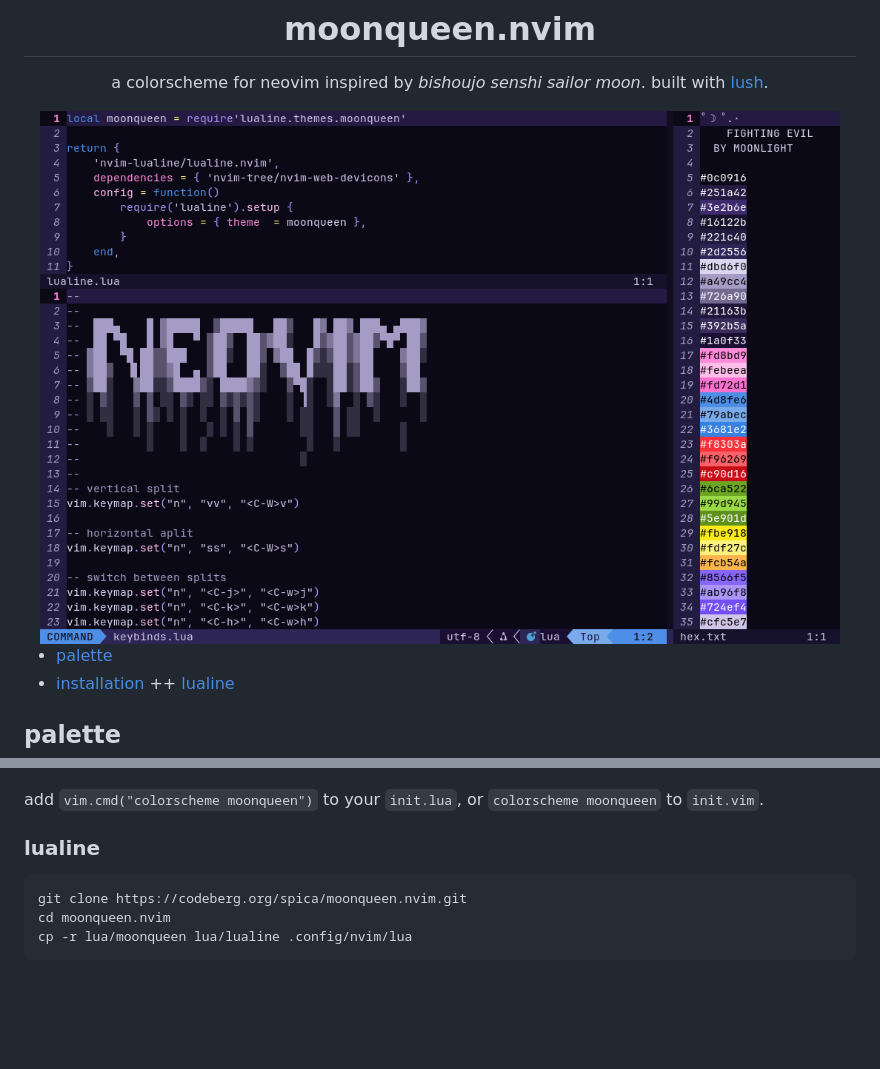
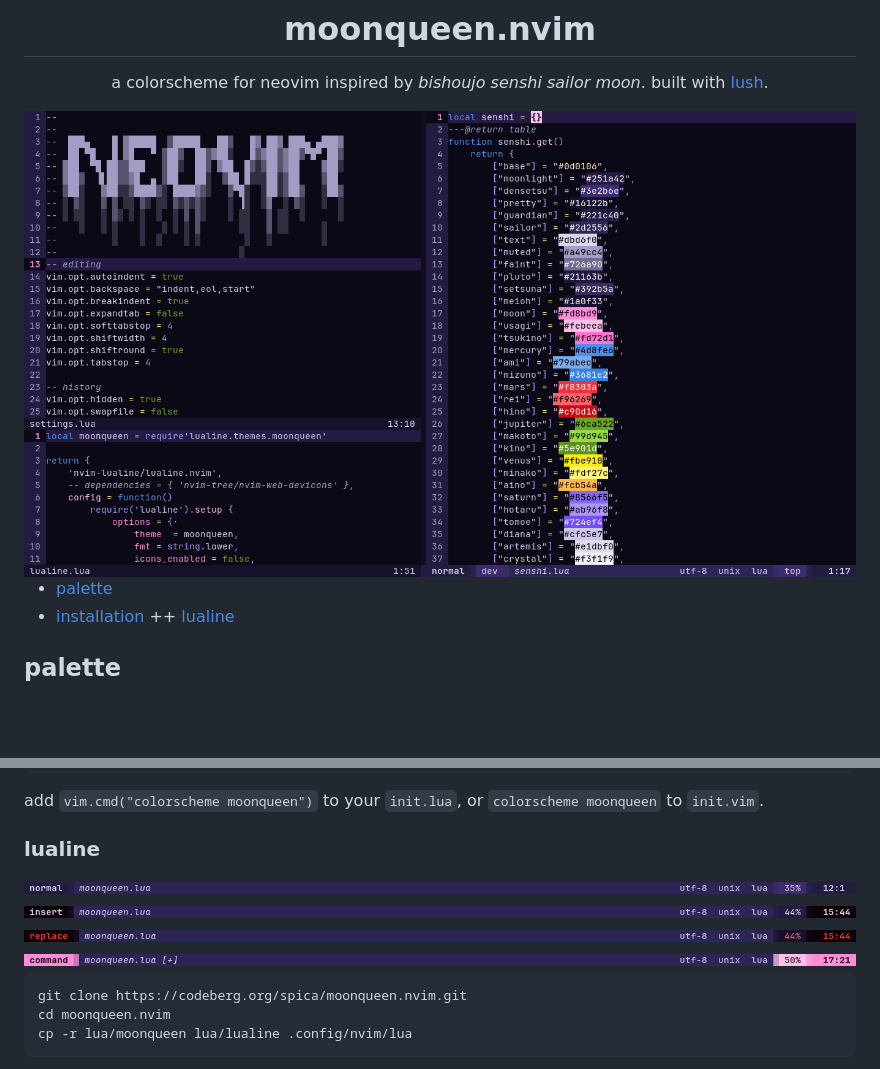
Before and after one commit to sailorfe/moonqueen.nvim, a Markdown page: README.md, 2 parts joined by grey strips. GitHub-like rendering; pictures changed too: assets/grim.png (added), assets/lualine-command.png (added), assets/lualine-insert.png (added); blank space fills up the shorter version.

Commit message:
update lualine, assets

````diff
--- a/README.md
+++ b/README.md
@@ -4,7 +4,7 @@
 
 a colorscheme for neovim inspired by *bishoujo senshi sailor moon*. built with [lush](https://github.com/rktjmp/lush.nvim/).
 
-<img src="grim.png" alt="in the name of the moon" width="800">
+<img src="assets/grim.png" alt="in the name of the moon" width="960">
 
 </div>
 
@@ -52,6 +52,14 @@ add `vim.cmd("colorscheme moonqueen")` to your `init.lua`, or `colorscheme moonq
 <a name="lualine"></a>
 ### lualine
 
+<img src="assets/lualine-normal.png" alt="normal mode" width="960">
+
+<img src="assets/lualine-insert.png" alt="insert mode" width="960">
+
+<img src="assets/lualine-replace.png" alt="replace mode" width="960">
+
+<img src="assets/lualine-command.png" alt="command mode" width="960">
+
 ```bash
 git clone https://codeberg.org/spica/moonqueen.nvim.git
 cd moonqueen.nvim
````
Also changed, not shown: 2 other files.
